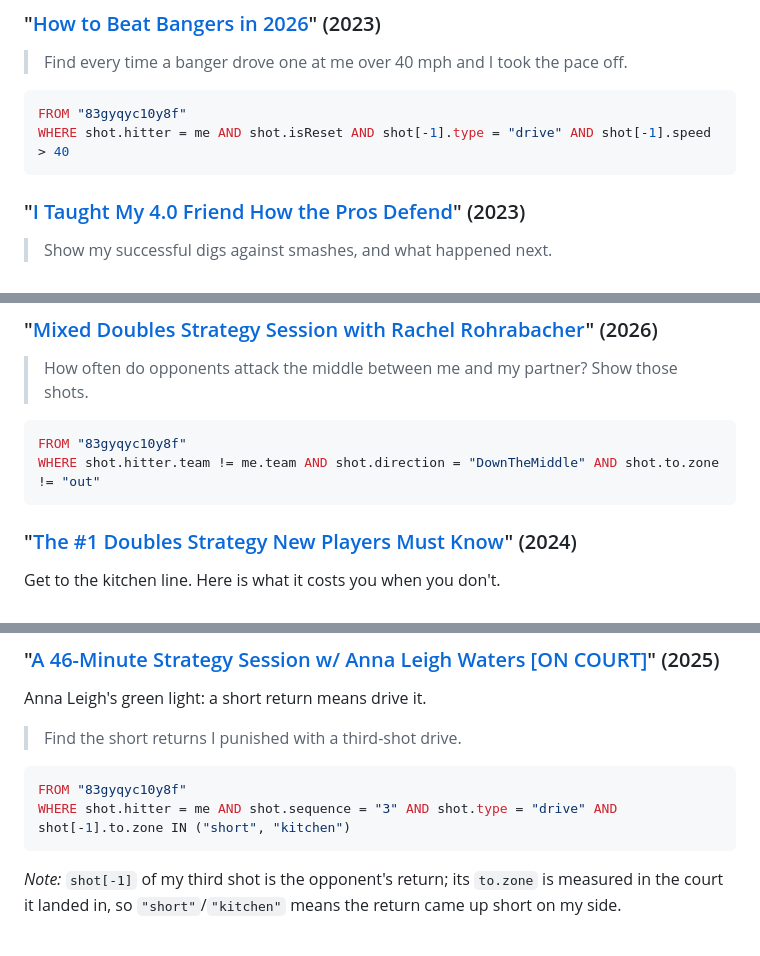
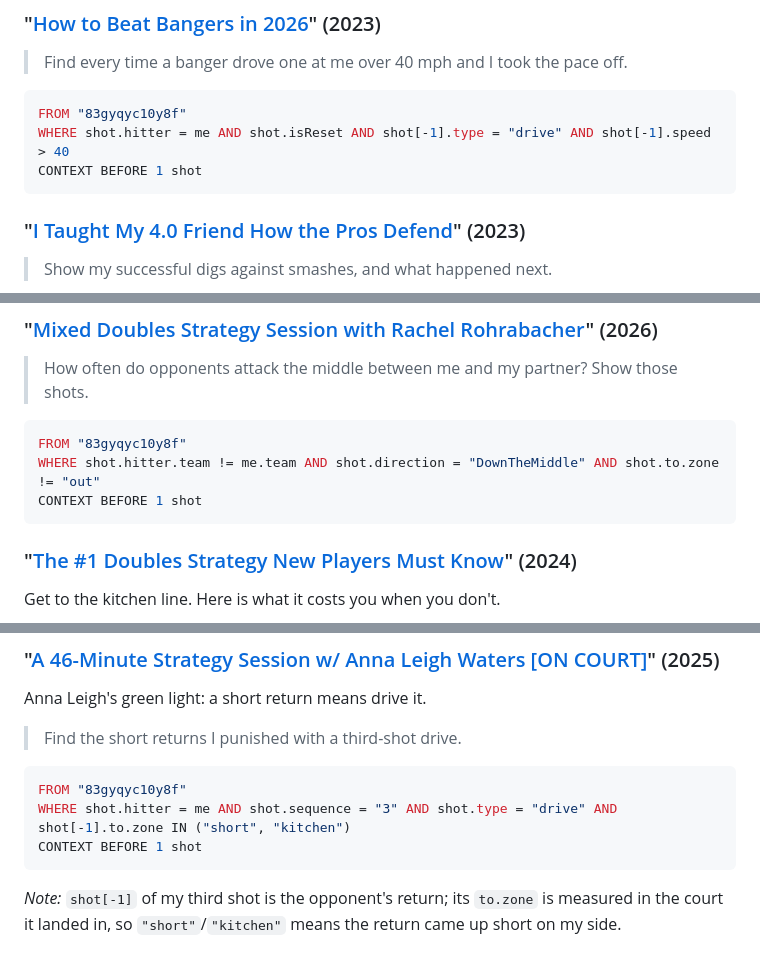
Before and after one commit to picklebento/pbql, a Markdown page: examples/thatpickleballguy.md, 3 parts joined by grey strips. GitHub-like rendering.

````diff
--- a/examples/thatpickleballguy.md
+++ b/examples/thatpickleballguy.md
@@ -275,6 +282,7 @@ CONTEXT BEFORE 1 shot
 ```sql
 FROM "83gyqyc10y8f"
 WHERE shot.hitter = me AND shot.isReset AND shot[-1].type = "drive" AND shot[-1].speed > 40
+CONTEXT BEFORE 1 shot
 ```
 
 ### "[I Taught My 4.0 Friend How the Pros Defend](https://www.youtube.com/watch?v=nbY6HvPJecU)" (2023)
@@ -339,6 +347,7 @@ CONTEXT BEFORE 2 shots
 ```sql
 FROM "83gyqyc10y8f"
 WHERE shot.hitter.team != me.team AND shot.direction = "DownTheMiddle" AND shot.to.zone != "out"
+CONTEXT BEFORE 1 shot
 ```
 
 ### "[The #1 Doubles Strategy New Players Must Know](https://www.youtube.com/watch?v=29MxOqfOVhU)" (2024)
@@ -365,6 +374,7 @@ Anna Leigh's green light: a short return means drive it.
 ```sql
 FROM "83gyqyc10y8f"
 WHERE shot.hitter = me AND shot.sequence = "3" AND shot.type = "drive" AND shot[-1].to.zone IN ("short", "kitchen")
+CONTEXT BEFORE 1 shot
 ```
 
 *Note:* `shot[-1]` of my third shot is the opponent's return; its `to.zone`
````
Also changed, not shown: other parts of examples/thatpickleballguy.md (+8 -0 lines).
